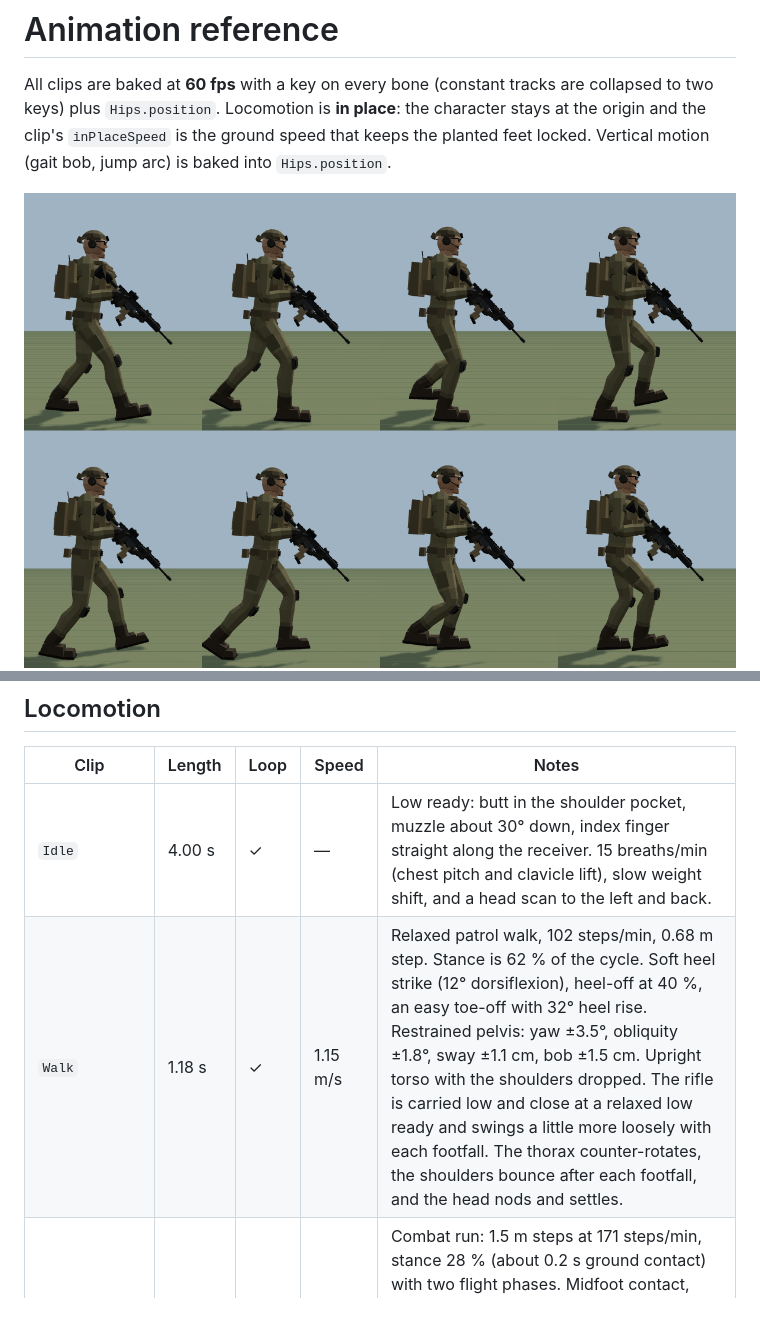
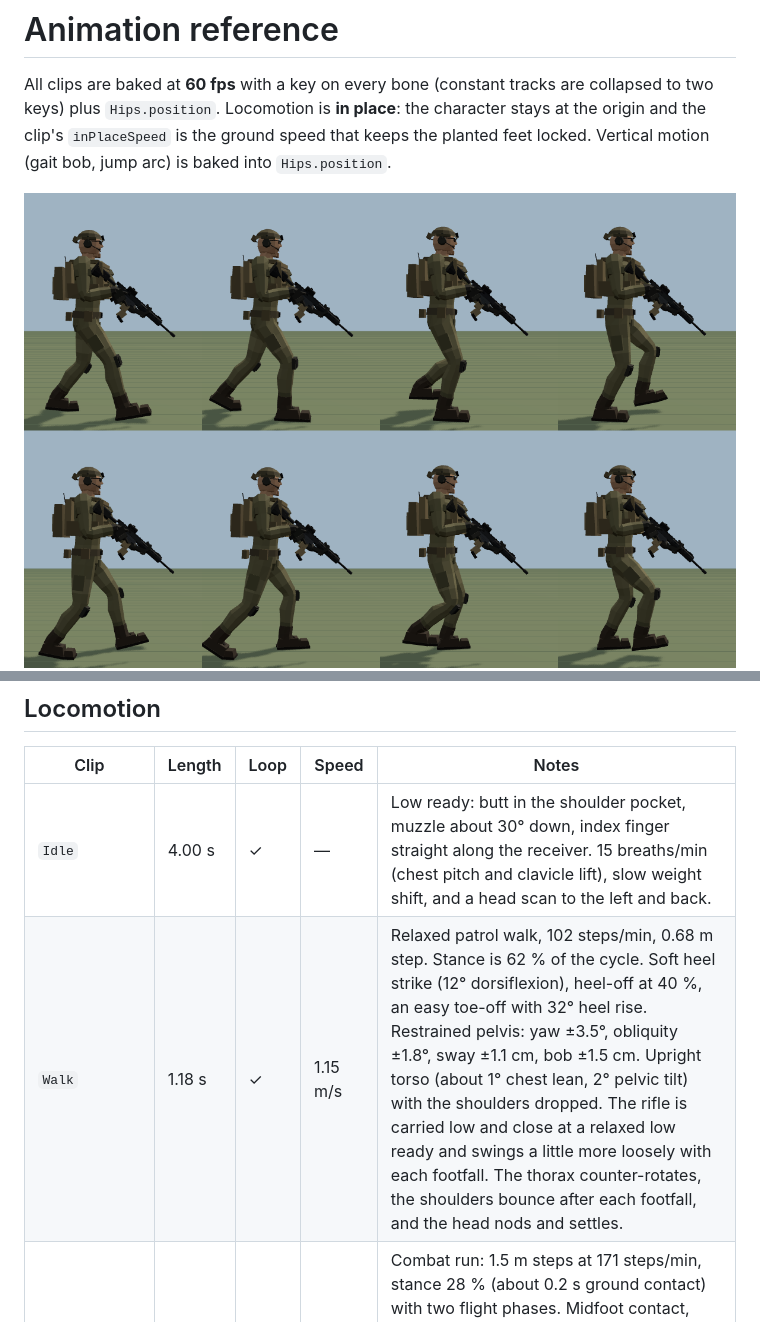
Before and after one commit to 5panners/Soldier, a Markdown page: docs/ANIMATIONS.md, 2 parts joined by grey strips. GitHub-like rendering; pictures changed too: docs/images/walk.png.

Commit message:
Walk: more upright torso (chest lean 6 -> 1 deg, pelvic tilt 5 -> 2 deg)
Co-Authored-By: Claude Opus 5.5 <noreply@anthropic.com>
Claude-Session: https://claude.ai/code/session_01R7kVtz7Lnvo8TJzeL4X1ub

```diff
--- a/docs/ANIMATIONS.md
+++ b/docs/ANIMATIONS.md
@@ -18,7 +18,7 @@ Vertical motion (gait bob, jump arc) is baked into `Hips.position`.
 | Clip | Length | Loop | Speed | Notes |
 |---|---|---|---|---|
 | `Idle` | 4.00 s | ✓ | — | Low ready: butt in the shoulder pocket, muzzle about 30° down, index finger straight along the receiver. 15 breaths/min (chest pitch and clavicle lift), slow weight shift, and a head scan to the left and back. |
-| `Walk` | 1.18 s | ✓ | 1.15 m/s | Relaxed patrol walk, 102 steps/min, 0.68 m step. Stance is 62 % of the cycle. Soft heel strike (12° dorsiflexion), heel-off at 40 %, an easy toe-off with 32° heel rise. Restrained pelvis: yaw ±3.5°, obliquity ±1.8°, sway ±1.1 cm, bob ±1.5 cm. Upright torso with the shoulders dropped. The rifle is carried low and close at a relaxed low ready and swings a little more loosely with each footfall. The thorax counter-rotates, the shoulders bounce after each footfall, and the head nods and settles. |
+| `Walk` | 1.18 s | ✓ | 1.15 m/s | Relaxed patrol walk, 102 steps/min, 0.68 m step. Stance is 62 % of the cycle. Soft heel strike (12° dorsiflexion), heel-off at 40 %, an easy toe-off with 32° heel rise. Restrained pelvis: yaw ±3.5°, obliquity ±1.8°, sway ±1.1 cm, bob ±1.5 cm. Upright torso (about 1° chest lean, 2° pelvic tilt) with the shoulders dropped. The rifle is carried low and close at a relaxed low ready and swings a little more loosely with each footfall. The thorax counter-rotates, the shoulders bounce after each footfall, and the head nods and settles. |
 | `Run` | 0.70 s | ✓ | 4.3 m/s | Combat run: 1.5 m steps at 171 steps/min, stance 28 % (about 0.2 s ground contact) with two flight phases. Midfoot contact, high heel recovery, about 6.8 cm vertical oscillation, 18° trunk lean and thorax counter-rotation. The rifle is carried compact across the chest, muzzle down-left. |
 | `ADS_Walk` | 1.20 s | ✓ | 0.9 m/s | Aiming "Groucho" walk: knees bent, smooth rolling heel-to-toe, chest world-locked. Cheek weld kept: the eye stays within 1 mm of the sight line. |
 | `HipFire_Walk` | 1.20 s | ✓ | 0.9 m/s | The same rolling gait with the stock clamped under the right arm. |
```
Also changed, not shown: 2 other files.
